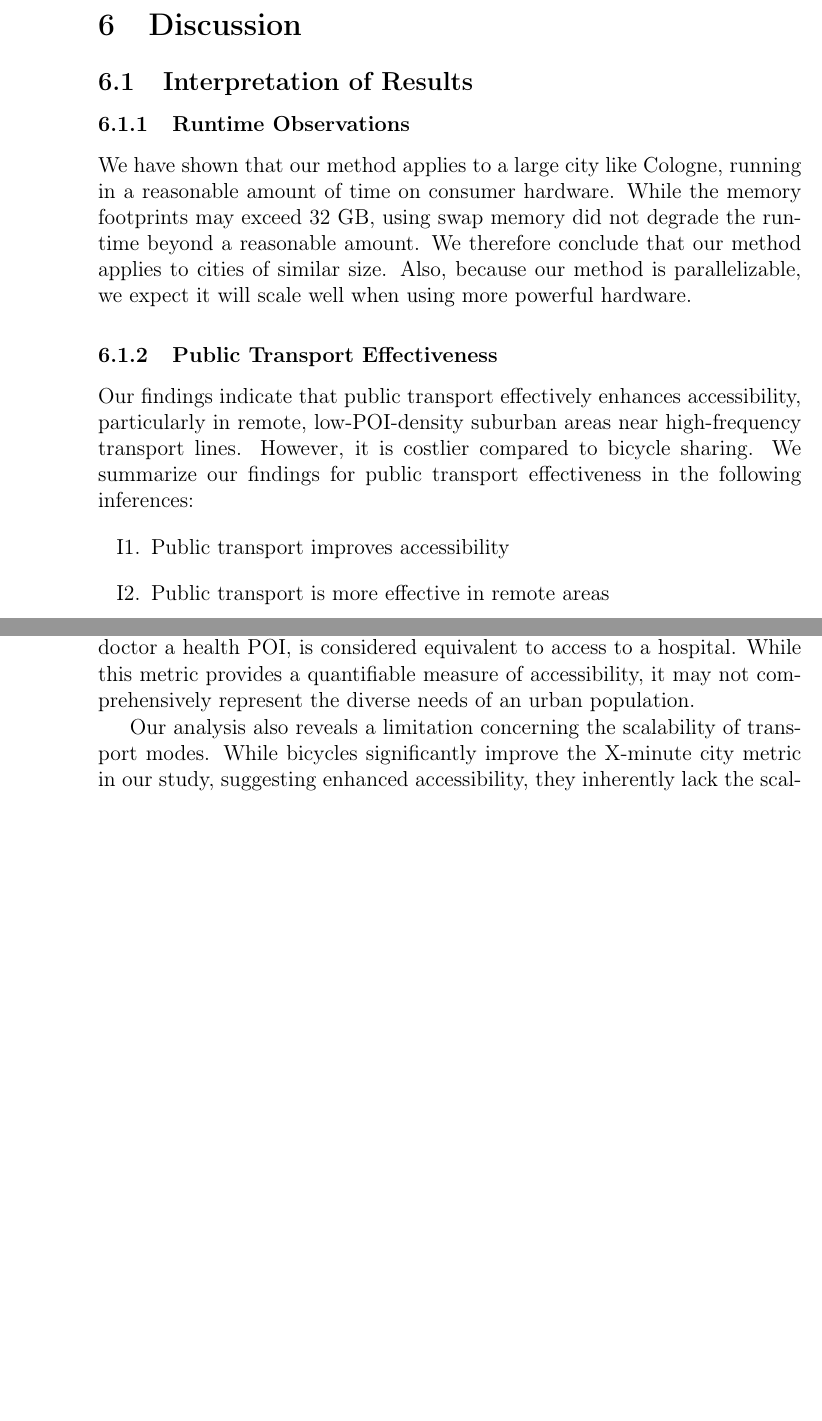
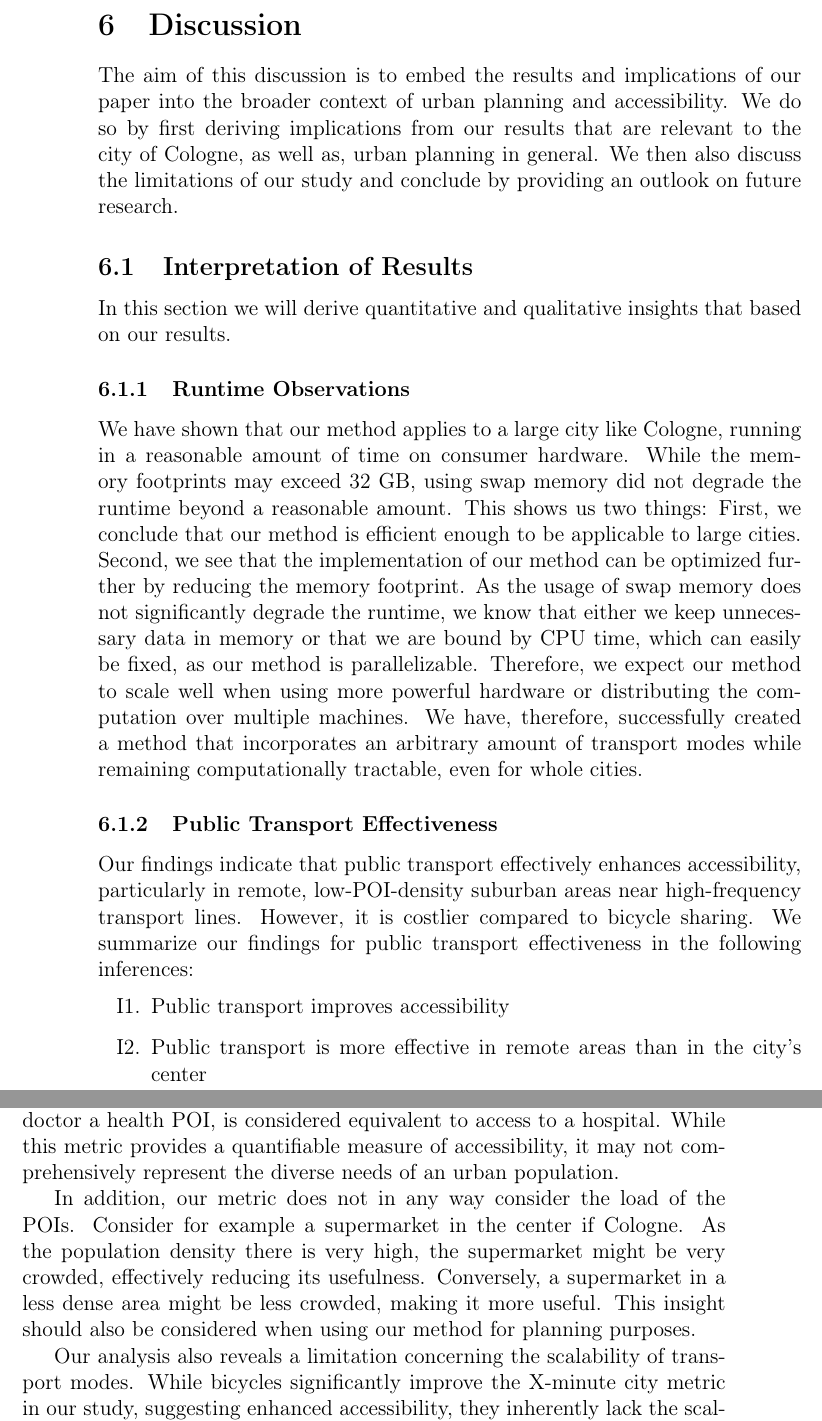
Before and after one commit to mogottsch/accessibility_analysis_paper, a LaTeX thesis (Thesis_Main.tex, which reads Sections/6_discussion.tex): two parts of pages 67 and 77 of 91 before the commit and two parts of pages 67 and 78 of 92 after it, joined at a grey line, cut so that both start at the same text, the shorter picture padded with empty space. Compiled offline with pdfLaTeX.

Commit message:
Proofread discussion

```diff
--- a/Sections/6_discussion.tex
+++ b/Sections/6_discussion.tex
@@ -2,13 +2,24 @@
 \section{Discussion}
 \label{sec:discussion}
 
+The aim of this discussion is to embed the results and implications of our paper into the broader context of urban planning and accessibility.
+We do so by first deriving implications from our results that are relevant to the city of Cologne, as well as, urban planning in general.
+We then also discuss the limitations of our study and conclude by providing an outlook on future research.
+
 \subsection{Interpretation of Results}
+\label{subsec:interpretation_of_results}
+
+In this section we will derive quantitative and qualitative insights that based on our results.
 
 \subsubsection{Runtime Observations}
 We have shown that our method applies to a large city like Cologne, running in a reasonable amount of time on consumer hardware.
 While the memory footprints may exceed 32 GB, using swap memory did not degrade the runtime beyond a reasonable amount.
-We therefore conclude that our method applies to cities of similar size.
-Also, because our method is parallelizable, we expect it will scale well when using more powerful hardware.
+This shows us two things:
+First, we conclude that our method is efficient enough to be applicable to large cities.
+Second, we see that the implementation of our method can be optimized further by reducing the memory footprint.
+As the usage of swap memory does not significantly degrade the runtime, we know that either we keep unnecessary data in memory or that we are bound by CPU time, which can easily be fixed, as our method is parallelizable.
+Therefore, we expect our method to scale well when using more powerful hardware or distributing the computation over multiple machines.
+We have, therefore, successfully created a method that incorporates an arbitrary amount of transport modes while remaining computationally tractable, even for whole cities.
 
 \subsubsection{Public Transport Effectiveness}
 Our findings indicate that public transport effectively enhances accessibility, particularly in remote, low-POI-density suburban areas near high-frequency transport lines.
@@ -17,7 +28,7 @@ We summarize our findings for public transport effectiveness in the following in
 \begin{enumerate}
   \renewcommand{\labelenumi}{I\theenumi.}
   \item Public transport improves accessibility \label{item:pt_improves_accessibility}
-  \item Public transport is more effective in remote areas \label{item:pt_effective_in_remote_areas}
-  \item Public transport is more effective in areas with low accessibility \label{item:pt_effective_in_areas_with_low_accessibility}
+  \item Public transport is more effective in remote areas than in the city's center \label{item:pt_effective_in_remote_areas}
+  \item Public transport is more effective in areas with low accessibility than in areas with high accessibility  \label{item:pt_effective_in_areas_with_low_accessibility}
   \item Public transport is costlier than bicycle sharing \label{item:pt_costlier_than_bicycle_sharing}
 \end{enumerate}
@@ -346,6 +345,12 @@ The usefulness of the X-minute-city metric employed in our study, which assesses
 For example, access to a pet doctor a health POI, is considered equivalent to access to a hospital.
 While this metric provides a quantifiable measure of accessibility, it may not comprehensively represent the diverse needs of an urban population.
 
+In addition, our metric does not in any way consider the load of the POIs.
+Consider for example a supermarket in the center if Cologne.
+As the population density there is very high, the supermarket might be very crowded, effectively reducing its usefulness.
+Conversely, a supermarket in a less dense area might be less crowded, making it more useful.
+This insight should also be considered when using our method for planning purposes.
+
 Our analysis also reveals a limitation concerning the scalability of transport modes.
 While bicycles significantly improve the X-minute city metric in our study, suggesting enhanced accessibility, they inherently lack the scalability of public transport.
 A bicycle may offer a convenient solution for an individual, but it does not address the mass transit needs of a larger population.
```
Also changed, not shown: Sections/6_discussion.tex (45 more changed lines).
